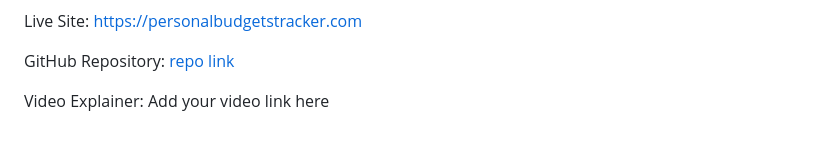
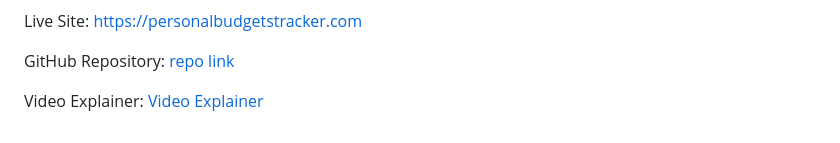
Before and after one commit to muhdusmaniqbal/ict171-cloud-server-project, a Markdown page: docs/project-documentation.md, the part around the change. Rendered like a GitHub page.

```diff
--- a/docs/project-documentation.md
+++ b/docs/project-documentation.md
@@ -252,4 +252,4 @@ Live Site: https://personalbudgetstracker.com
 
 GitHub Repository: [repo link](https://github.com/muhdusmaniqbal/ict171-cloud-server-project/blob/main/README.md)
 
-Video Explainer: Add your video link here
+Video Explainer: [Video Explainer](https://youtu.be/3K2UM5i-IyI)
```
